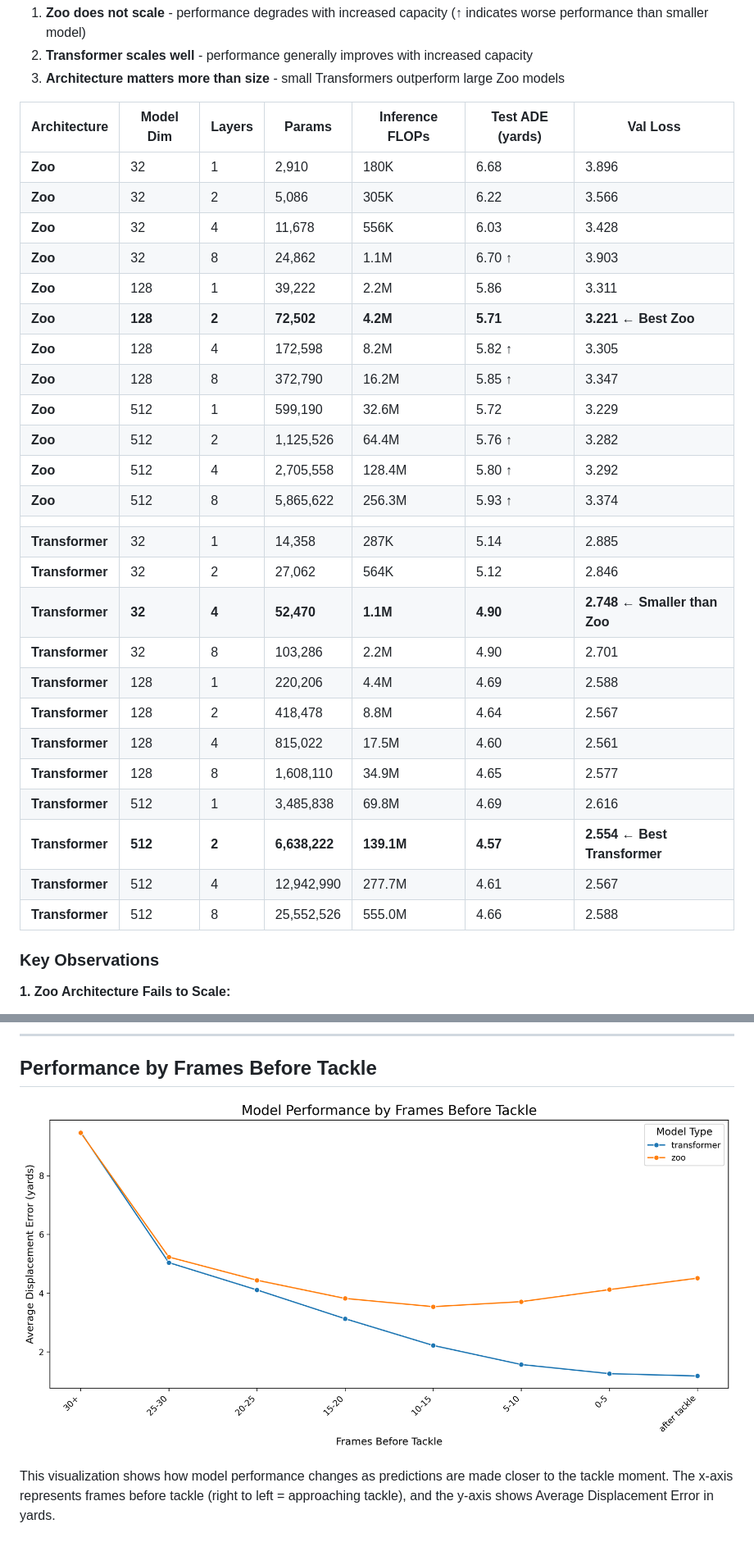
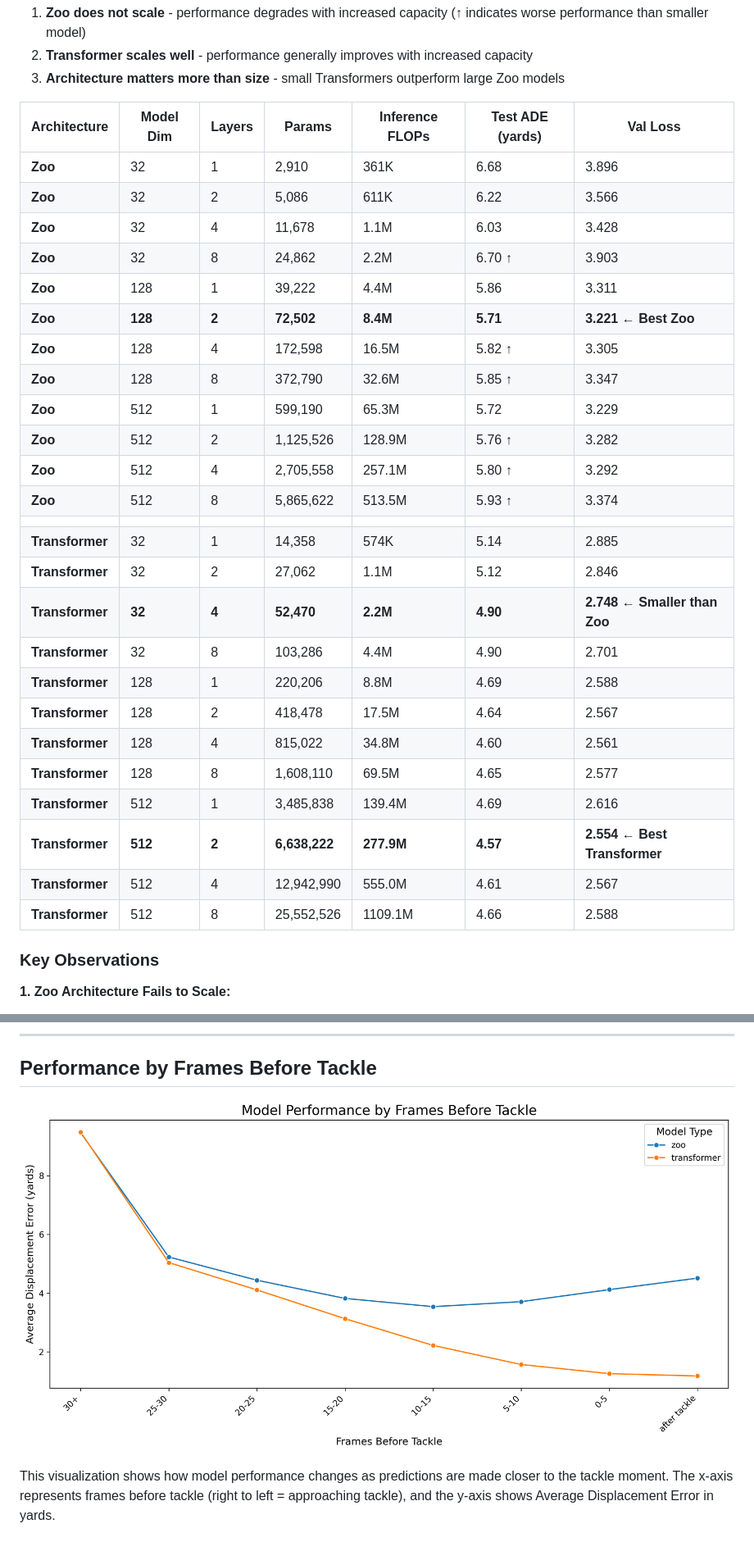
Before and after one commit to SumerSports/SportsTrackingTransformer, a Markdown page: results/RESULTS.md, 2 parts joined by grey strips. Shown: that part at 82% size. Drawn GitHub-style; pictures changed too: results/frame_difference_plot.png.

```diff
--- a/results/RESULTS.md
+++ b/results/RESULTS.md
@@ -51,31 +51,31 @@ The table below shows all hyperparameter configurations tested, demonstrating th
 
 | Architecture | Model Dim | Layers | Params | Inference FLOPs | Test ADE (yards) | Val Loss |
 |--------------|-----------|--------|--------|-----------------|------------------|----------|
-| **Zoo** | 32 | 1 | 2,910 | 180K | 6.68 | 3.896 |
-| **Zoo** | 32 | 2 | 5,086 | 305K | 6.22 | 3.566 |
-| **Zoo** | 32 | 4 | 11,678 | 556K | 6.03 | 3.428 |
-| **Zoo** | 32 | 8 | 24,862 | 1.1M | 6.70 ↑ | 3.903 |
-| **Zoo** | 128 | 1 | 39,222 | 2.2M | 5.86 | 3.311 |
-| **Zoo** | **128** | **2** | **72,502** | **4.2M** | **5.71** | **3.221** ← **Best Zoo** |
-| **Zoo** | 128 | 4 | 172,598 | 8.2M | 5.82 ↑ | 3.305 |
-| **Zoo** | 128 | 8 | 372,790 | 16.2M | 5.85 ↑ | 3.347 |
-| **Zoo** | 512 | 1 | 599,190 | 32.6M | 5.72 | 3.229 |
-| **Zoo** | 512 | 2 | 1,125,526 | 64.4M | 5.76 ↑ | 3.282 |
-| **Zoo** | 512 | 4 | 2,705,558 | 128.4M | 5.80 ↑ | 3.292 |
-| **Zoo** | 512 | 8 | 5,865,622 | 256.3M | 5.93 ↑ | 3.374 |
+| **Zoo** | 32 | 1 | 2,910 | 361K | 6.68 | 3.896 |
+| **Zoo** | 32 | 2 | 5,086 | 611K | 6.22 | 3.566 |
+| **Zoo** | 32 | 4 | 11,678 | 1.1M | 6.03 | 3.428 |
+| **Zoo** | 32 | 8 | 24,862 | 2.2M | 6.70 ↑ | 3.903 |
+| **Zoo** | 128 | 1 | 39,222 | 4.4M | 5.86 | 3.311 |
+| **Zoo** | **128** | **2** | **72,502** | **8.4M** | **5.71** | **3.221** ← **Best Zoo** |
+| **Zoo** | 128 | 4 | 172,598 | 16.5M | 5.82 ↑ | 3.305 |
+| **Zoo** | 128 | 8 | 372,790 | 32.6M | 5.85 ↑ | 3.347 |
+| **Zoo** | 512 | 1 | 599,190 | 65.3M | 5.72 | 3.229 |
+| **Zoo** | 512 | 2 | 1,125,526 | 128.9M | 5.76 ↑ | 3.282 |
+| **Zoo** | 512 | 4 | 2,705,558 | 257.1M | 5.80 ↑ | 3.292 |
+| **Zoo** | 512 | 8 | 5,865,622 | 513.5M | 5.93 ↑ | 3.374 |
 | | | | | | | |
-| **Transformer** | 32 | 1 | 14,358 | 287K | 5.14 | 2.885 |
-| **Transformer** | 32 | 2 | 27,062 | 564K | 5.12 | 2.846 |
-| **Transformer** | **32** | **4** | **52,470** | **1.1M** | **4.90** | **2.748** ← **Smaller than Zoo** |
-| **Transformer** | 32 | 8 | 103,286 | 2.2M | 4.90 | 2.701 |
-| **Transformer** | 128 | 1 | 220,206 | 4.4M | 4.69 | 2.588 |
-| **Transformer** | 128 | 2 | 418,478 | 8.8M | 4.64 | 2.567 |
-| **Transformer** | 128 | 4 | 815,022 | 17.5M | 4.60 | 2.561 |
-| **Transformer** | 128 | 8 | 1,608,110 | 34.9M | 4.65 | 2.577 |
-| **Transformer** | 512 | 1 | 3,485,838 | 69.8M | 4.69 | 2.616 |
-| **Transformer** | **512** | **2** | **6,638,222** | **139.1M** | **4.57** | **2.554** ← **Best Transformer** |
-| **Transformer** | 512 | 4 | 12,942,990 | 277.7M | 4.61 | 2.567 |
-| **Transformer** | 512 | 8 | 25,552,526 | 555.0M | 4.66 | 2.588 |
+| **Transformer** | 32 | 1 | 14,358 | 574K | 5.14 | 2.885 |
+| **Transformer** | 32 | 2 | 27,062 | 1.1M | 5.12 | 2.846 |
+| **Transformer** | **32** | **4** | **52,470** | **2.2M** | **4.90** | **2.748** ← **Smaller than Zoo** |
+| **Transformer** | 32 | 8 | 103,286 | 4.4M | 4.90 | 2.701 |
+| **Transformer** | 128 | 1 | 220,206 | 8.8M | 4.69 | 2.588 |
+| **Transformer** | 128 | 2 | 418,478 | 17.5M | 4.64 | 2.567 |
+| **Transformer** | 128 | 4 | 815,022 | 34.8M | 4.60 | 2.561 |
+| **Transformer** | 128 | 8 | 1,608,110 | 69.5M | 4.65 | 2.577 |
+| **Transformer** | 512 | 1 | 3,485,838 | 139.4M | 4.69 | 2.616 |
+| **Transformer** | **512** | **2** | **6,638,222** | **277.9M** | **4.57** | **2.554** ← **Best Transformer** |
+| **Transformer** | 512 | 4 | 12,942,990 | 555.0M | 4.61 | 2.567 |
+| **Transformer** | 512 | 8 | 25,552,526 | 1109.1M | 4.66 | 2.588 |
 
 ### Key Observations
 
```
Also changed, not shown: other parts of results/RESULTS.md (+6 -6 lines), PAPER_TODOS.md (deleted, +0 -177 lines), paper/chart frame diff.png (deleted), paper/cmc_bigrun.png (deleted), 8 other files.
